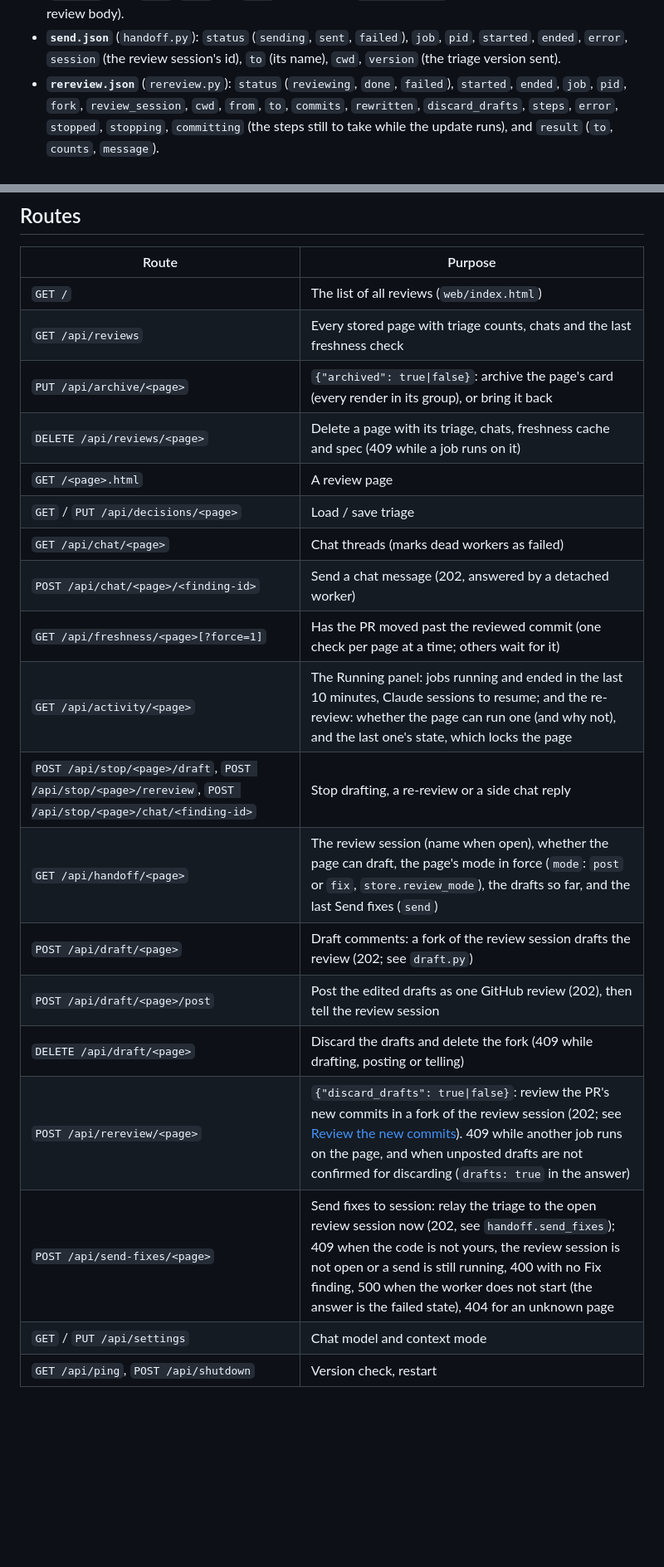
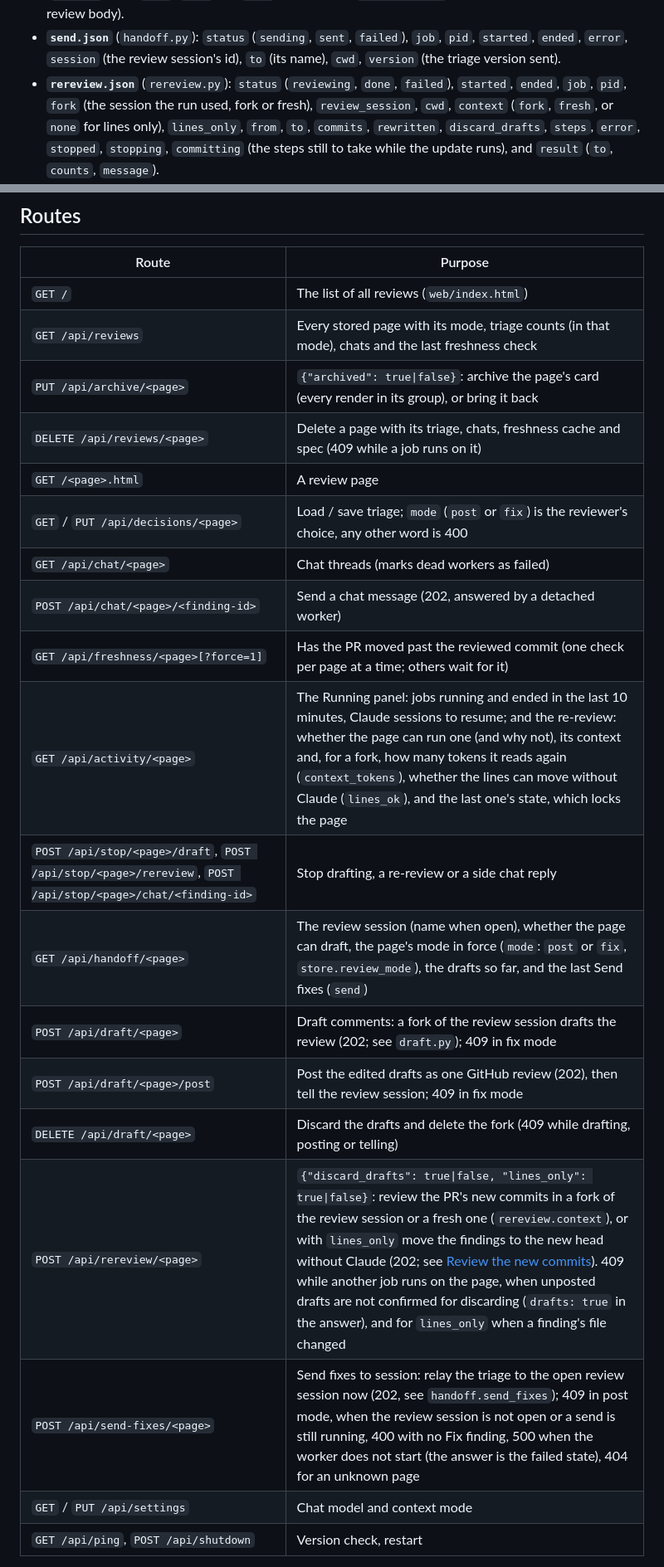
Before and after one commit to PolAlcarria/a-bit-human-review, a Markdown page: docs/ARCHITECTURE.md, 2 parts joined by grey strips. Shown at 83% size. Rendered like a GitHub page; blank space fills up the shorter version.

```diff
--- a/docs/ARCHITECTURE.md
+++ b/docs/ARCHITECTURE.md
@@ -160,7 +161,8 @@ an older file can lack some of them.
 - **`send.json`** (`handoff.py`): `status` (`sending`, `sent`, `failed`), `job`, `pid`, `started`, `ended`, `error`,
   `session` (the review session's id), `to` (its name), `cwd`, `version` (the triage version sent).
 - **`rereview.json`** (`rereview.py`): `status` (`reviewing`, `done`, `failed`), `started`, `ended`, `job`,
-  `pid`, `fork`, `review_session`, `cwd`, `from`, `to`, `commits`, `rewritten`, `discard_drafts`, `steps`, `error`,
+  `pid`, `fork` (the session the run used, fork or fresh), `review_session`, `cwd`, `context` (`fork`, `fresh`, or
+  `none` for lines only), `lines_only`, `from`, `to`, `commits`, `rewritten`, `discard_drafts`, `steps`, `error`,
   `stopped`, `stopping`, `committing` (the steps still to take while the update runs), and `result` (`to`, `counts`,
   `message`).
 - **`freshness.json`** (`freshness.py`): `status` (`current`, `behind`, `rewritten`, `unknown`), `ref` (the
@@ -206,22 +208,22 @@ running   the worker writes progress only while the state still carries its job
 | Route | Purpose |
 |---|---|
 | `GET /` | The list of all reviews (`web/index.html`) |
-| `GET /api/reviews` | Every stored page with triage counts, chats and the last freshness check |
+| `GET /api/reviews` | Every stored page with its mode, triage counts (in that mode), chats and the last freshness check |
 | `PUT /api/archive/<page>` | `{"archived": true\|false}`: archive the page's card (every render in its group), or bring it back |
 | `DELETE /api/reviews/<page>` | Delete a page with its triage, chats, freshness cache and spec (409 while a job runs on it) |
 | `GET /<page>.html` | A review page |
-| `GET` / `PUT /api/decisions/<page>` | Load / save triage |
+| `GET` / `PUT /api/decisions/<page>` | Load / save triage; `mode` (`post` or `fix`) is the reviewer's choice, any other word is 400 |
 | `GET /api/chat/<page>` | Chat threads (marks dead workers as failed) |
 | `POST /api/chat/<page>/<finding-id>` | Send a chat message (202, answered by a detached worker) |
 | `GET /api/freshness/<page>[?force=1]` | Has the PR moved past the reviewed commit (one check per page at a time; others wait for it) |
-| `GET /api/activity/<page>` | The Running panel: jobs running and ended in the last 10 minutes, Claude sessions to resume; and the re-review: whether the page can run one (and why not), and the last one's state, which locks the page |
+| `GET /api/activity/<page>` | The Running panel: jobs running and ended in the last 10 minutes, Claude sessions to resume; and the re-review: whether the page can run one (and why not), its context and, for a fork, how many tokens it reads again (`context_tokens`), whether the lines can move without Claude (`lines_ok`), and the last one's state, which locks the page |
 | `POST /api/stop/<page>/draft`, `POST /api/stop/<page>/rereview`, `POST /api/stop/<page>/chat/<finding-id>` | Stop drafting, a re-review or a side chat reply |
 | `GET /api/handoff/<page>` | The review session (name when open), whether the page can draft, the page's mode in force (`mode`: `post` or `fix`, `store.review_mode`), the drafts so far, and the last Send fixes (`send`) |
-| `POST /api/draft/<page>` | Draft comments: a fork of the review session drafts the review (202; see `draft.py`) |
-| `POST /api/draft/<page>/post` | Post the edited drafts as one GitHub review (202), then tell the review session |
+| `POST /api/draft/<page>` | Draft comments: a fork of the review session drafts the review (202; see `draft.py`); 409 in fix mode |
+| `POST /api/draft/<page>/post` | Post the edited drafts as one GitHub review (202), then tell the review session; 409 in fix mode |
 | `DELETE /api/draft/<page>` | Discard the drafts and delete the fork (409 while drafting, posting or telling) |
-| `POST /api/rereview/<page>` | `{"discard_drafts": true\|false}`: review the PR's new commits in a fork of the review session (202; see [Review the new commits](behaviour.md#review-the-new-commits)). 409 while another job runs on the page, and when unposted drafts are not confirmed for discarding (`drafts: true` in the answer) |
-| `POST /api/send-fixes/<page>` | Send fixes to session: relay the triage to the open review session now (202, see `handoff.send_fixes`); 409 when the code is not yours, the review session is not open or a send is still running, 400 with no Fix finding, 500 when the worker does not start (the answer is the failed state), 404 for an unknown page |
+| `POST /api/rereview/<page>` | `{"discard_drafts": true\|false, "lines_only": true\|false}`: review the PR's new commits in a fork of the review session or a fresh one (`rereview.context`), or with `lines_only` move the findings to the new head without Claude (202; see [Review the new commits](behaviour.md#review-the-new-commits)). 409 while another job runs on the page, when unposted drafts are not confirmed for discarding (`drafts: true` in the answer), and for `lines_only` when a finding's file changed |
+| `POST /api/send-fixes/<page>` | Send fixes to session: relay the triage to the open review session now (202, see `handoff.send_fixes`); 409 in post mode, when the review session is not open or a send is still running, 400 with no Fix finding, 500 when the worker does not start (the answer is the failed state), 404 for an unknown page |
 | `GET` / `PUT /api/settings` | Chat model and context mode |
 | `GET /api/ping`, `POST /api/shutdown` | Version check, restart |
 
```
Also changed, not shown: other parts of docs/ARCHITECTURE.md (+12 -11 lines).
